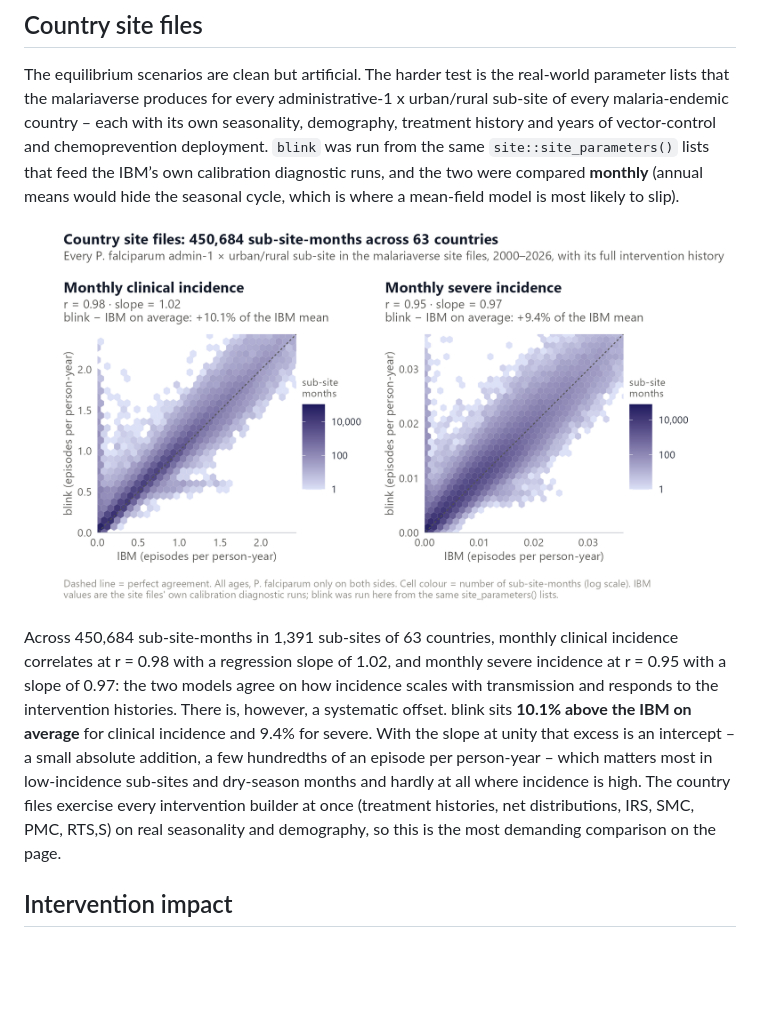
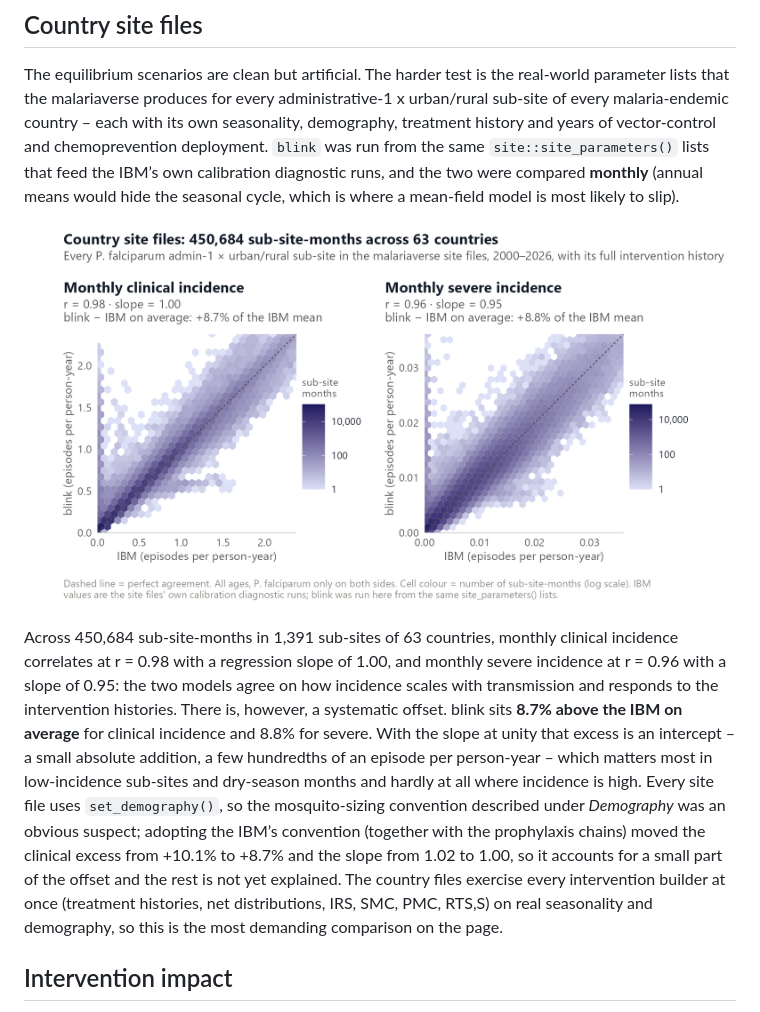
Before and after one commit to pwinskill/fleet, a Markdown page: articles/comparison.md, the part around the change. GitHub-like rendering; pictures changed too: articles/cmp_core_sites.png; blank space fills up the shorter version.

Commit message:
Deploying to gh-pages from @ pwinskill/blink@2ed1f5b450c0bf98003ac379deb7bbf1270cfd7f 🚀

```diff
--- a/articles/comparison.md
+++ b/articles/comparison.md
@@ -204,21 +204,27 @@ model is most likely to slip).
 incidence for every sub-site-month in 63 countries: clinical episodes
 per person-year on the left, severe on the right, both with the mass of
 points tight along the 1:1 line. Reported statistics: clinical r = 0.98,
-slope 1.02; severe r = 0.95, slope 0.97.](cmp_core_sites.png)
+slope 1.00; severe r = 0.96, slope 0.95.](cmp_core_sites.png)
 
 Across 450,684 sub-site-months in 1,391 sub-sites of 63 countries,
 monthly clinical incidence correlates at r = 0.98 with a regression
-slope of 1.02, and monthly severe incidence at r = 0.95 with a slope of
-0.97: the two models agree on how incidence scales with transmission and
+slope of 1.00, and monthly severe incidence at r = 0.96 with a slope of
+0.95: the two models agree on how incidence scales with transmission and
 responds to the intervention histories. There is, however, a systematic
-offset. blink sits **10.1% above the IBM on average** for clinical
-incidence and 9.4% for severe. With the slope at unity that excess is an
+offset. blink sits **8.7% above the IBM on average** for clinical
+incidence and 8.8% for severe. With the slope at unity that excess is an
 intercept – a small absolute addition, a few hundredths of an episode
 per person-year – which matters most in low-incidence sub-sites and
-dry-season months and hardly at all where incidence is high. The country
-files exercise every intervention builder at once (treatment histories,
-net distributions, IRS, SMC, PMC, RTS,S) on real seasonality and
-demography, so this is the most demanding comparison on the page.
+dry-season months and hardly at all where incidence is high. Every site
+file uses `set_demography()`, so the mosquito-sizing convention
+described under *Demography* was an obvious suspect; adopting the IBM’s
+convention (together with the prophylaxis chains) moved the clinical
+excess from +10.1% to +8.7% and the slope from 1.02 to 1.00, so it
+accounts for a small part of the offset and the rest is not yet
+explained. The country files exercise every intervention builder at once
+(treatment histories, net distributions, IRS, SMC, PMC, RTS,S) on real
+seasonality and demography, so this is the most demanding comparison on
+the page.
 
 ## Intervention impact
 
```
Also changed, not shown: index.md (+2 -2 lines), news/index.md (+5 -1 lines), reference/figures/cmp_core_sites.png, 6 other files.
